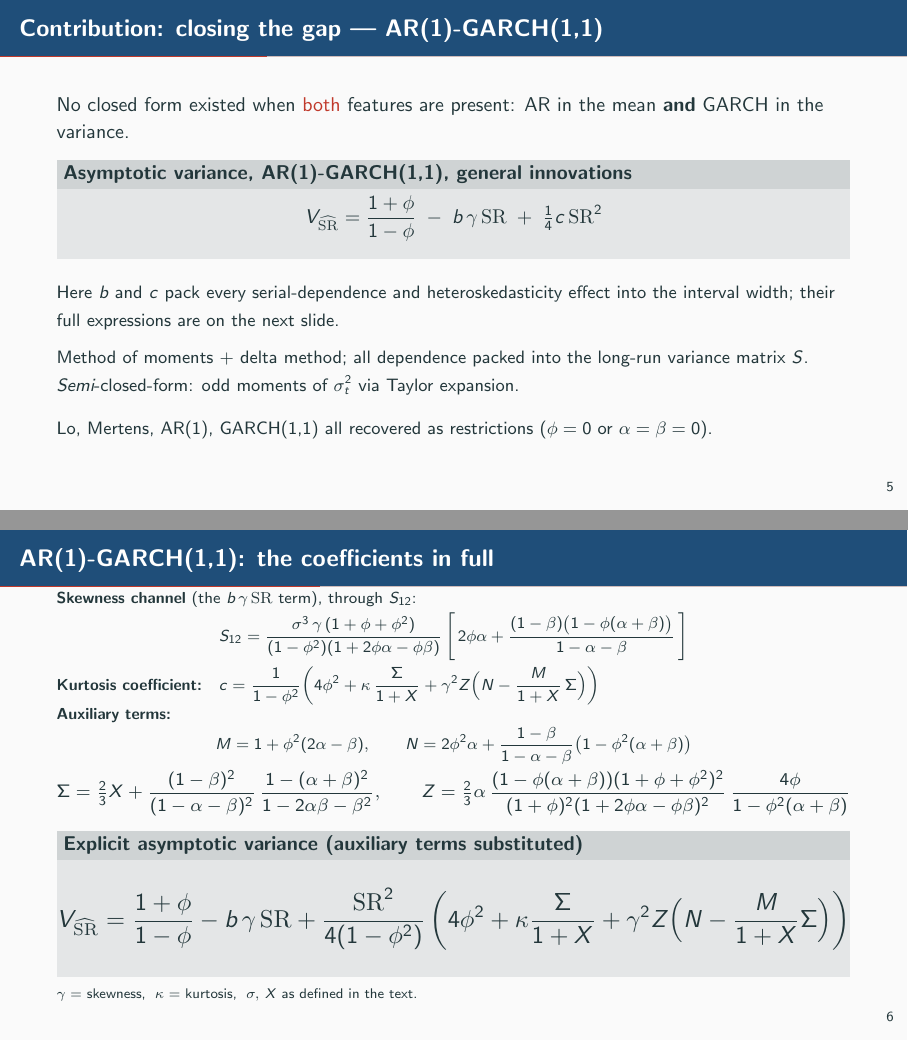
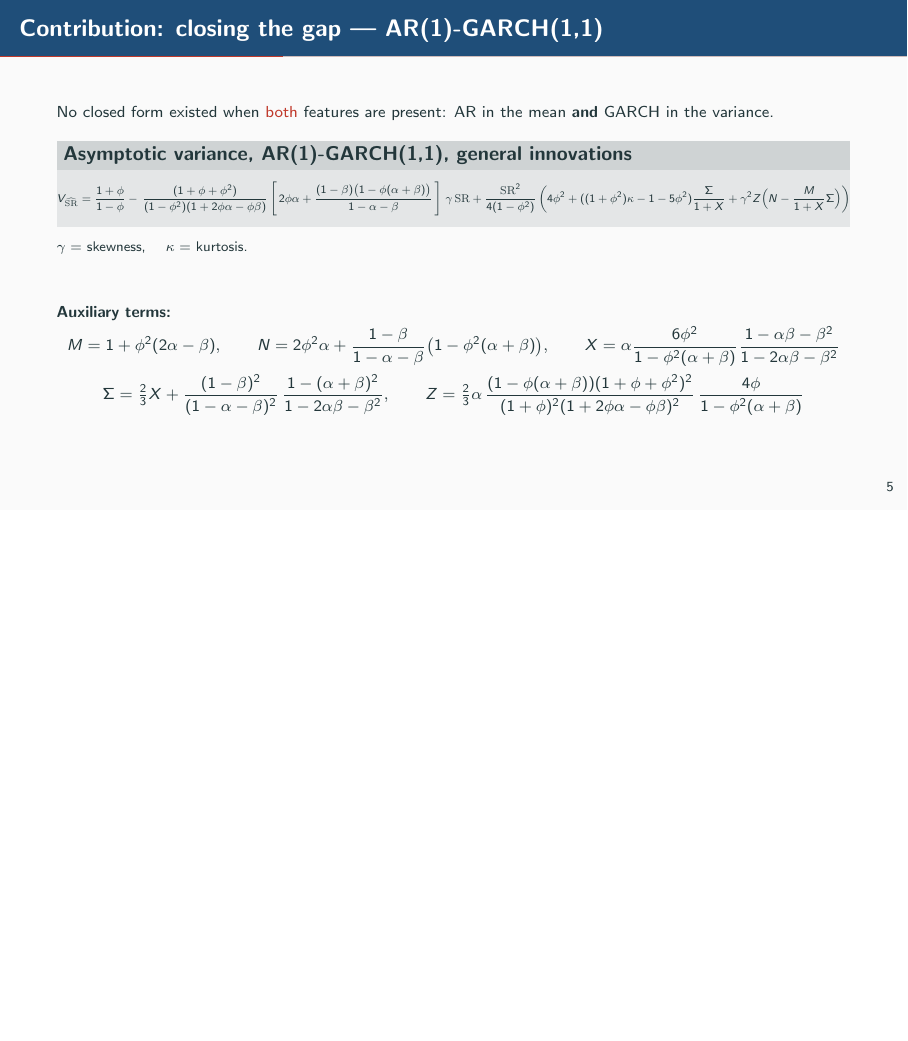
Before and after one commit to Fabro2701/TFM_presentation, LaTeX slides (main.tex): pages 7 and 8 of 24 before the commit and page 7 of 23 after it, the two joined at a grey line, the shorter picture padded with empty space. Compiled offline with pdfLaTeX.

Commit message:
avar rework

```diff
--- a/main.tex
+++ b/main.tex
@@ -152,81 +152,52 @@
 
 % ---------- SLIDE 5 — Contribution ----------
 \begin{frame}{Contribution: closing the gap --- AR(1)-GARCH(1,1)}
+  \footnotesize
+  \setlength{\parskip}{0pt}%
+  \setlength{\abovedisplayskip}{2pt}\setlength{\belowdisplayskip}{2pt}%
+  \setlength{\abovedisplayshortskip}{1pt}\setlength{\belowdisplayshortskip}{1pt}%
   No closed form existed when \alert{both} features are present:
   AR in the mean \textbf{and} GARCH in the variance.
 
   \vspace{0.4em}
   \begin{block}{Asymptotic variance, AR(1)-GARCH(1,1), general innovations}
-    \[ V_{\widehat{\mathrm{SR}}} = \frac{1+\phi}{1-\phi}
-       \;-\; b\,\gamma\,\mathrm{SR}
-       \;+\; \tfrac{1}{4}c\,\mathrm{SR}^2 \]
+    \[
+      \resizebox{\textwidth}{!}{$\displaystyle
+      V_{\widehat{\mathrm{SR}}}=\frac{1+\phi}{1-\phi}
+        -\,\frac{(1+\phi+\phi^{2})}
+                {(1-\phi^{2})(1+2\phi\alpha-\phi\beta)}
+           \left[\,2\phi\alpha
+             +\frac{(1-\beta)\bigl(1-\phi(\alpha+\beta)\bigr)}{1-\alpha-\beta}\,\right]\,\gamma\,\mathrm{SR}
+        +\frac{\mathrm{SR}^{2}}{4(1-\phi^{2})}
+         \left(4\phi^{2}+((1+\phi^2)\kappa -1-5\phi^2)\frac{\Sigma}{1+X}
+               +\gamma^{2}Z\Bigl(N-\frac{M}{1+X}\Sigma\Bigr)\right)$}
+    \]
   \end{block}
 
-  {\small Here $b$ and $c$ pack every serial-dependence and heteroskedasticity
-  effect into the interval width; their full expressions are on the next slide.}
+  \vspace{0.1em}
+  {\scriptsize $\gamma=$ skewness, \quad $\kappa=$ kurtosis.}
 
-  {\small Method of moments + delta method; all dependence packed into the
-  long-run variance matrix $S$. \emph{Semi}-closed-form: odd moments of
-  $\sigma_t^2$ via Taylor expansion.}
-
-  \vspace{0.3em}
-  {\small Lo, Mertens, AR(1), GARCH(1,1) all recovered as restrictions
-  ($\phi=0$ or $\alpha=\beta=0$).}
-\end{frame}
-
-% ---------- SLIDE 5b — Coefficients in full ----------
-\begin{frame}{AR(1)-GARCH(1,1): the coefficients in full}
-  \footnotesize
-  \setlength{\parskip}{0pt}%
-  \setlength{\abovedisplayskip}{2pt}\setlength{\belowdisplayskip}{2pt}%
-  \setlength{\abovedisplayshortskip}{1pt}\setlength{\belowdisplayshortskip}{1pt}%
-
-  \textbf{Skewness channel} (the $b\,\gamma\,\mathrm{SR}$ term), through $S_{12}$:
-  \[
-    S_{12}=\frac{\sigma^{3}\,\gamma\,(1+\phi+\phi^{2})}
-                {(1-\phi^{2})(1+2\phi\alpha-\phi\beta)}
-           \left[\,2\phi\alpha
-             +\frac{(1-\beta)\bigl(1-\phi(\alpha+\beta)\bigr)}{1-\alpha-\beta}\,\right]
-  \]
-
-  \textbf{Kurtosis coefficient:}\quad
-  $\displaystyle c=\frac{1}{1-\phi^{2}}\!\left(4\phi^{2}
-      +\kappa\,\frac{\Sigma}{1+X}
-      +\gamma^{2}Z\Bigl(N-\frac{M}{1+X}\,\Sigma\Bigr)\right)$
-
-  \vspace{0.1em}
+  \vfill
   \textbf{Auxiliary terms:}
   \[
     M = 1+\phi^{2}(2\alpha-\beta),\qquad
-    N = 2\phi^{2}\alpha+\frac{1-\beta}{1-\alpha-\beta}\bigl(1-\phi^{2}(\alpha+\beta)\bigr)
+    N = 2\phi^{2}\alpha+\frac{1-\beta}{1-\alpha-\beta}\bigl(1-\phi^{2}(\alpha+\beta)\bigr),\qquad
+    X = \alpha\frac{6\phi^2}{1-\phi^{2}(\alpha+\beta)}\frac{1-\alpha\beta-\beta^2}{1-2\alpha\beta-\beta^2}
   \]
   \[
-    \resizebox{\textwidth}{!}{$\displaystyle
     \Sigma = \tfrac{2}{3}X
              +\frac{(1-\beta)^{2}}{(1-\alpha-\beta)^{2}}\,
               \frac{1-(\alpha+\beta)^{2}}{1-2\alpha\beta-\beta^{2}},\qquad
     Z = \tfrac{2}{3}\alpha\,
         \frac{(1-\phi(\alpha+\beta))(1+\phi+\phi^{2})^{2}}
              {(1+\phi)^{2}(1+2\phi\alpha-\phi\beta)^{2}}\,
-        \frac{4\phi}{1-\phi^{2}(\alpha+\beta)}$}
+        \frac{4\phi}{1-\phi^{2}(\alpha+\beta)}
   \]
 
-  \vspace{0.2em}
-  \normalsize
-  \begin{block}{Explicit asymptotic variance (auxiliary terms substituted)}
-    \[
-      \resizebox{\textwidth}{!}{$\displaystyle
-      V_{\widehat{\mathrm{SR}}}=\frac{1+\phi}{1-\phi}
-        -b\,\gamma\,\mathrm{SR}
-        +\frac{\mathrm{SR}^{2}}{4(1-\phi^{2})}
-         \left(4\phi^{2}+\kappa\frac{\Sigma}{1+X}
-               +\gamma^{2}Z\Bigl(N-\frac{M}{1+X}\Sigma\Bigr)\right)$}
-    \]
-  \end{block}
 
-  \vspace{-0.4em}
-  {\scriptsize $\gamma=$ skewness,\; $\kappa=$ kurtosis,\; $\sigma,\,X$ as defined in the text.}
+
 \end{frame}
+
 
 % ---------- SLIDE 6 — Sensitivity ----------
 \begin{frame}{Which parameters move the variance?}
```
Also changed, not shown: main.pdf.
